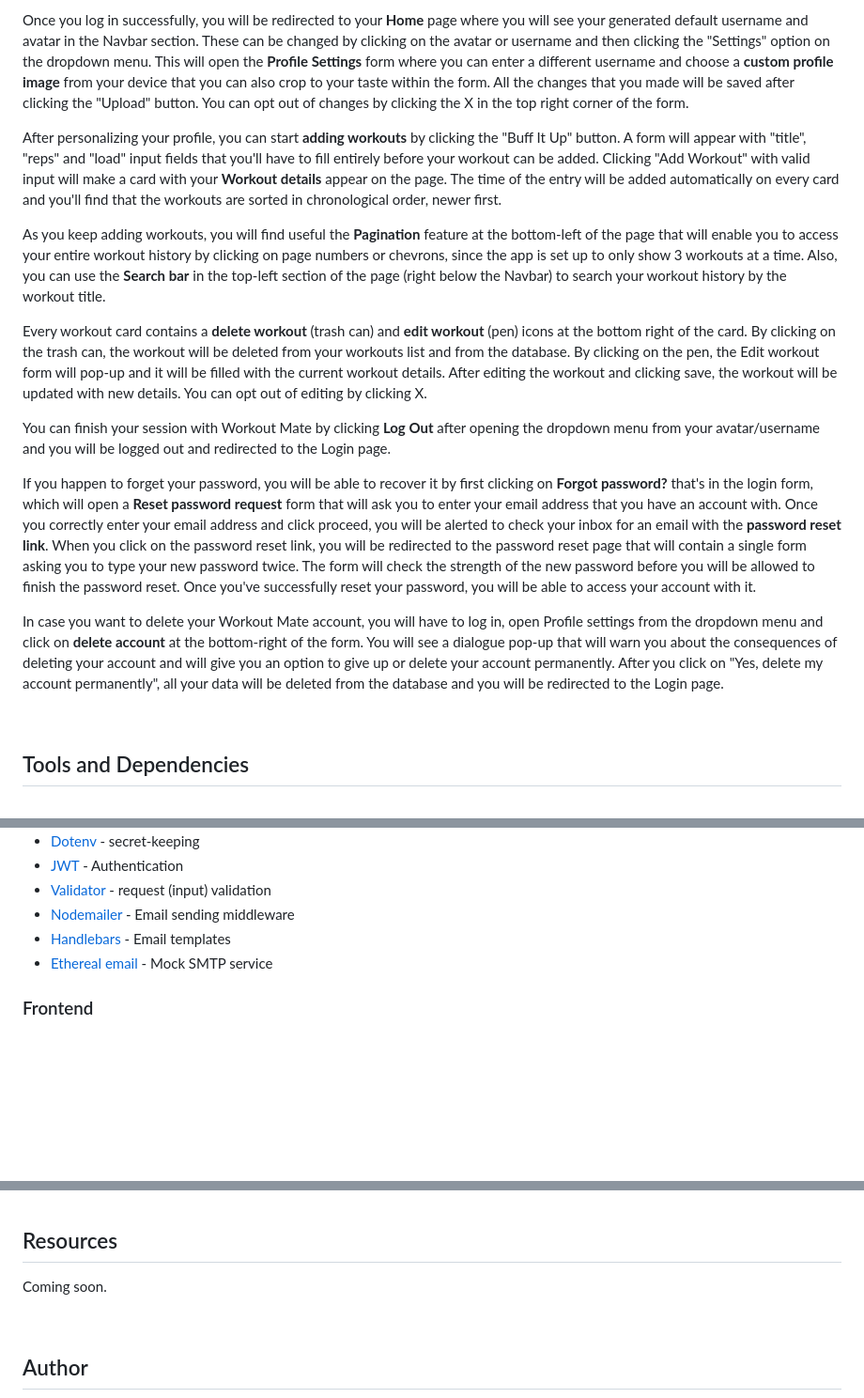
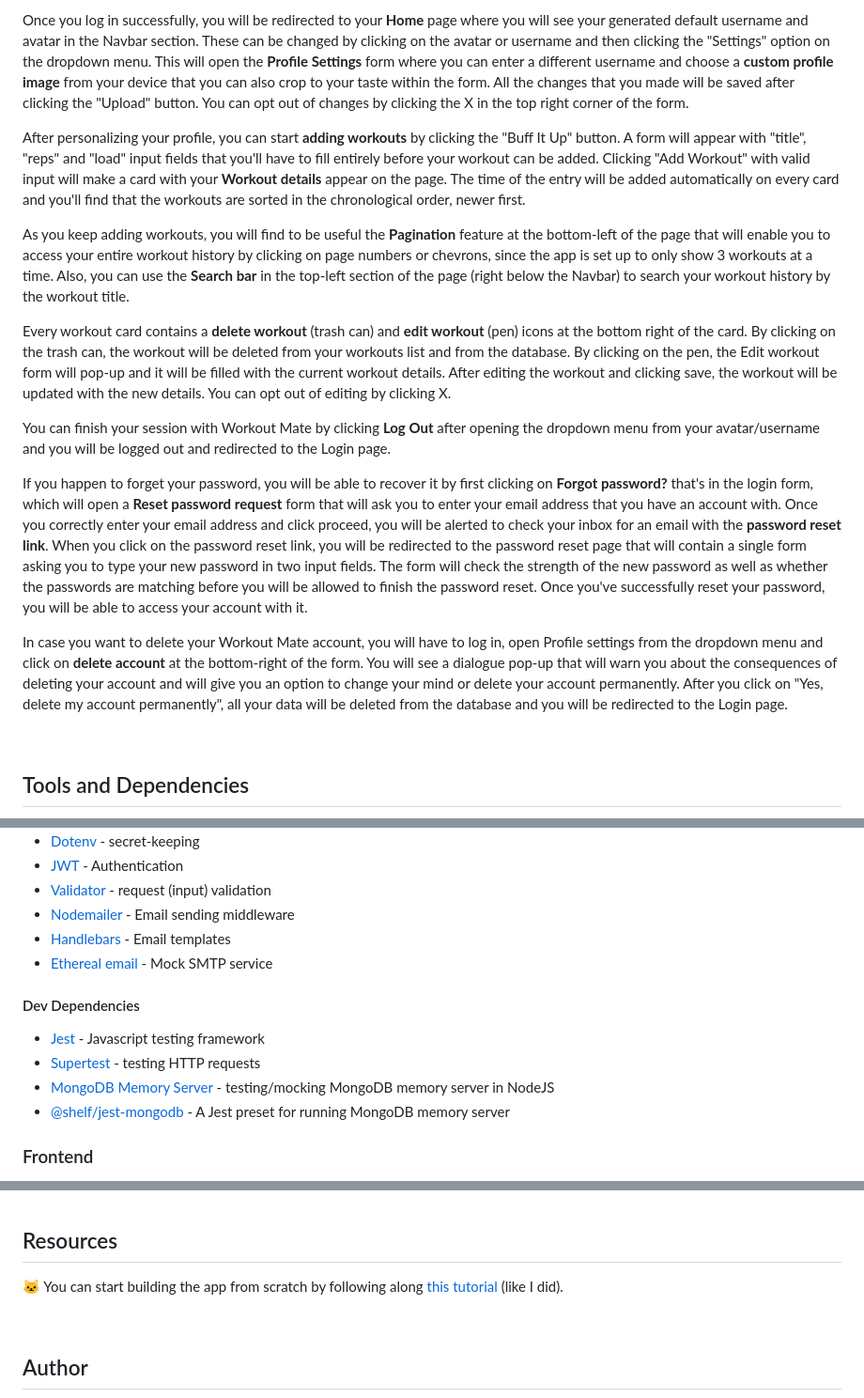
Before and after one commit to Marija-Kov/Workout-Mate, a Markdown page: README.md, 3 parts joined by grey strips. Shown at 94% size. Rendered like a GitHub page; blank space fills up the shorter version.

```diff
--- a/README.md
+++ b/README.md
@@ -38,17 +38,17 @@ As the User, you can <b>create an account</b> on Workout Mate from the <b>Signup
 
 Once you log in successfully, you will be redirected to your <b>Home</b> page where you will see your generated default username and avatar in the Navbar section. These can be changed by clicking on the avatar or username and then clicking the "Settings" option on the dropdown menu. This will open the <b>Profile Settings</b> form where you can enter a different username and choose a <b>custom profile image</b> from your device that you can also crop to your taste within the form. All the changes that you made will be saved after clicking the "Upload" button. You can opt out of changes by clicking the X in the top right corner of the form.
 
-After personalizing your profile, you can start <b>adding workouts</b> by clicking the "Buff It Up" button. A form will appear with "title", "reps" and "load" input fields that you'll have to fill entirely before your workout can be added. Clicking "Add Workout" with valid input will make a card with your <b>Workout details</b> appear on the page. The time of the entry will be added automatically on every card and you'll find that the workouts are sorted in chronological order, newer first.
+After personalizing your profile, you can start <b>adding workouts</b> by clicking the "Buff It Up" button. A form will appear with "title", "reps" and "load" input fields that you'll have to fill entirely before your workout can be added. Clicking "Add Workout" with valid input will make a card with your <b>Workout details</b> appear on the page. The time of the entry will be added automatically on every card and you'll find that the workouts are sorted in the chronological order, newer first.
 
-As you keep adding workouts, you will find useful the <b>Pagination</b> feature at the bottom-left of the page that will enable you to access your entire workout history by clicking on page numbers or chevrons, since the app is set up to only show 3 workouts at a time. Also, you can use the <b>Search bar</b> in the top-left section of the page (right below the Navbar) to search your workout history by the workout title.
+As you keep adding workouts, you will find to be useful the <b>Pagination</b> feature at the bottom-left of the page that will enable you to access your entire workout history by clicking on page numbers or chevrons, since the app is set up to only show 3 workouts at a time. Also, you can use the <b>Search bar</b> in the top-left section of the page (right below the Navbar) to search your workout history by the workout title.
 
-Every workout card contains a <b>delete workout</b> (trash can) and <b>edit workout</b> (pen) icons at the bottom right of the card. By clicking on the trash can, the workout will be deleted from your workouts list and from the database. By clicking on the pen, the Edit workout form will pop-up and it will be filled with the current workout details. After editing the workout and clicking save, the workout will be updated with new details. You can opt out of editing by clicking X.
+Every workout card contains a <b>delete workout</b> (trash can) and <b>edit workout</b> (pen) icons at the bottom right of the card. By clicking on the trash can, the workout will be deleted from your workouts list and from the database. By clicking on the pen, the Edit workout form will pop-up and it will be filled with the current workout details. After editing the workout and clicking save, the workout will be updated with the new details. You can opt out of editing by clicking X.
 
 You can finish your session with Workout Mate by clicking <b>Log Out</b> after opening the dropdown menu from your avatar/username and you will be logged out and redirected to the Login page.
 
-If you happen to forget your password, you will be able to recover it by first clicking on <b>Forgot password?</b> that's in the login form, which will open a <b>Reset password request</b> form that will ask you to enter your email address that you have an account with. Once you correctly enter your email address and click proceed, you will be alerted to check your inbox for an email with the <b>password reset link</b>. When you click on the password reset link, you will be redirected to the password reset page that will contain a single form asking you to type your new password twice. The form will check the strength of the new password before you will be allowed to finish the password reset. Once you've successfully reset your password, you will be able to access your account with it.
+If you happen to forget your password, you will be able to recover it by first clicking on <b>Forgot password?</b> that's in the login form, which will open a <b>Reset password request</b> form that will ask you to enter your email address that you have an account with. Once you correctly enter your email address and click proceed, you will be alerted to check your inbox for an email with the <b>password reset link</b>. When you click on the password reset link, you will be redirected to the password reset page that will contain a single form asking you to type your new password in two input fields. The form will check the strength of the new password as well as whether the passwords are matching before you will be allowed to finish the password reset. Once you've successfully reset your password, you will be able to access your account with it.
 
-In case you want to delete your Workout Mate account, you will have to log in, open Profile settings from the dropdown menu and click on <b>delete account</b> at the bottom-right of the form. You will see a dialogue pop-up that will warn you about the consequences of deleting your account and will give you an option to give up or delete your account permanently. After you click on "Yes, delete my account permanently", all your data will be deleted from the database and you will be redirected to the Login page.
+In case you want to delete your Workout Mate account, you will have to log in, open Profile settings from the dropdown menu and click on <b>delete account</b> at the bottom-right of the form. You will see a dialogue pop-up that will warn you about the consequences of deleting your account and will give you an option to change your mind or delete your account permanently. After you click on "Yes, delete my account permanently", all your data will be deleted from the database and you will be redirected to the Login page.
 </p>
 
 <br>
@@ -69,6 +69,13 @@ In case you want to delete your Workout Mate account, you will have to log in, o
 - [Handlebars](https://handlebarsjs.com/) - Email templates
 - [Ethereal email](https://ethereal.email/) - Mock SMTP service
 
+#### Dev Dependencies
+
+- [Jest](https://jestjs.io/) - Javascript testing framework
+- [Supertest](https://github.com/ladjs/supertest) - testing HTTP requests
+- [MongoDB Memory Server](https://github.com/nodkz/mongodb-memory-server) - testing/mocking MongoDB memory server in NodeJS
+- [@shelf/jest-mongodb](https://ethereal.email/) - A Jest preset for running MongoDB memory server
+
 ### Frontend
 
 - [React](https://reactjs.org/) - User interface
@@ -87,7 +94,7 @@ Coming soon.
 
 ## Resources <a name = "resources"></a>
 
-Coming soon.
+🐱 You can start building the app from scratch by following along [this tutorial](https://www.youtube.com/watch?v=98BzS5Oz5E4&list=PL4cUxeGkcC9iJ_KkrkBZWZRHVwnzLIoUE) (like I did).
 
 <br>
 
```
